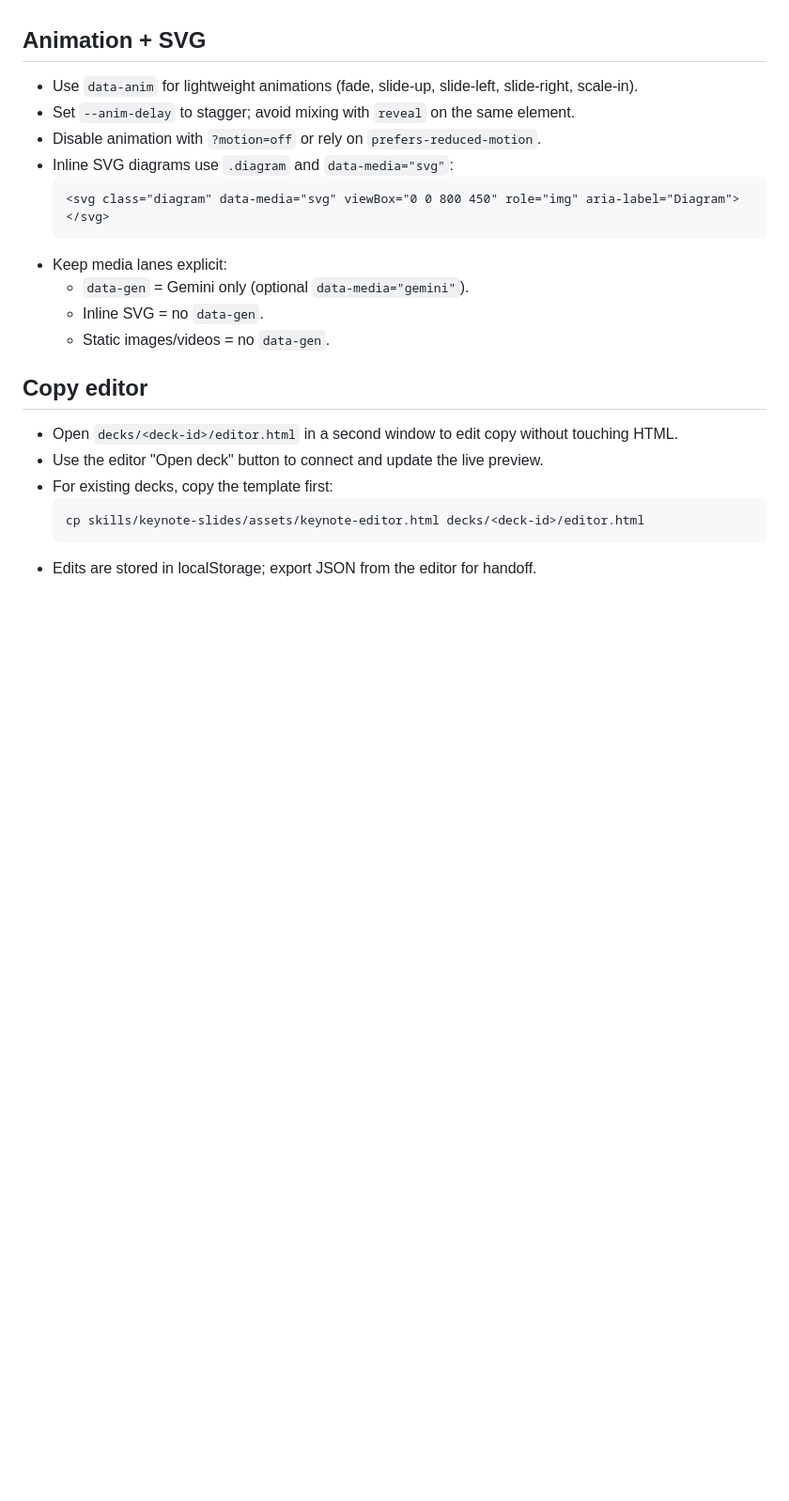
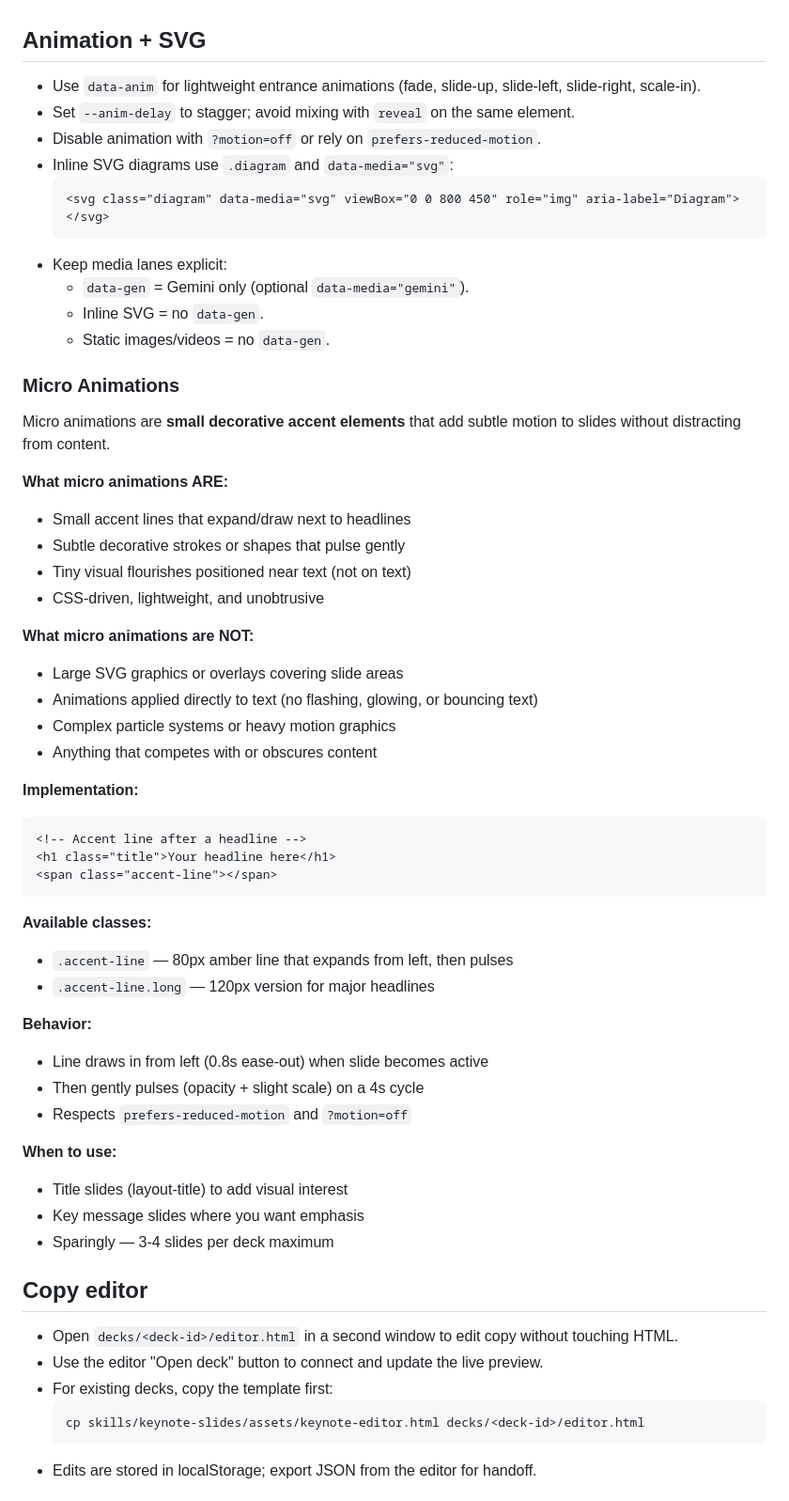
Before and after one commit to dbmcco/keynote-slides-skill, a Markdown page: skills/keynote-slides/SKILL.md, the part around the change. Shown at 94% size. Drawn GitHub-style; blank space fills up the shorter version.

Commit message:
docs: define micro animations in skill documentation
Add clear definition of what micro animations are (subtle accent lines)
versus what they are NOT (large overlays, text animations). Documents
the .accent-line class implementation and usage guidelines.

Co-Authored-By: Claude Opus 4.5 <noreply@anthropic.com>

````diff
--- a/skills/keynote-slides/SKILL.md
+++ b/skills/keynote-slides/SKILL.md
@@ -104,7 +104,7 @@ Then open `http://<tailscale-ip>:8921/decks/<deck-id>/index.html`.
 
 ## Animation + SVG
 
-- Use `data-anim` for lightweight animations (fade, slide-up, slide-left, slide-right, scale-in).
+- Use `data-anim` for lightweight entrance animations (fade, slide-up, slide-left, slide-right, scale-in).
 - Set `--anim-delay` to stagger; avoid mixing with `reveal` on the same element.
 - Disable animation with `?motion=off` or rely on `prefers-reduced-motion`.
 - Inline SVG diagrams use `.diagram` and `data-media="svg"`:
@@ -115,6 +115,43 @@ Then open `http://<tailscale-ip>:8921/decks/<deck-id>/index.html`.
   - `data-gen` = Gemini only (optional `data-media="gemini"`).
   - Inline SVG = no `data-gen`.
   - Static images/videos = no `data-gen`.
+
+### Micro Animations
+
+Micro animations are **small decorative accent elements** that add subtle motion to slides without distracting from content.
+
+**What micro animations ARE:**
+- Small accent lines that expand/draw next to headlines
+- Subtle decorative strokes or shapes that pulse gently
+- Tiny visual flourishes positioned near text (not on text)
+- CSS-driven, lightweight, and unobtrusive
+
+**What micro animations are NOT:**
+- Large SVG graphics or overlays covering slide areas
+- Animations applied directly to text (no flashing, glowing, or bouncing text)
+- Complex particle systems or heavy motion graphics
+- Anything that competes with or obscures content
+
+**Implementation:**
+```html
+<!-- Accent line after a headline -->
+<h1 class="title">Your headline here</h1>
+<span class="accent-line"></span>
+```
+
+**Available classes:**
+- `.accent-line` — 80px amber line that expands from left, then pulses
+- `.accent-line.long` — 120px version for major headlines
+
+**Behavior:**
+- Line draws in from left (0.8s ease-out) when slide becomes active
+- Then gently pulses (opacity + slight scale) on a 4s cycle
+- Respects `prefers-reduced-motion` and `?motion=off`
+
+**When to use:**
+- Title slides (layout-title) to add visual interest
+- Key message slides where you want emphasis
+- Sparingly — 3-4 slides per deck maximum
 
 ## Copy editor
 
````
